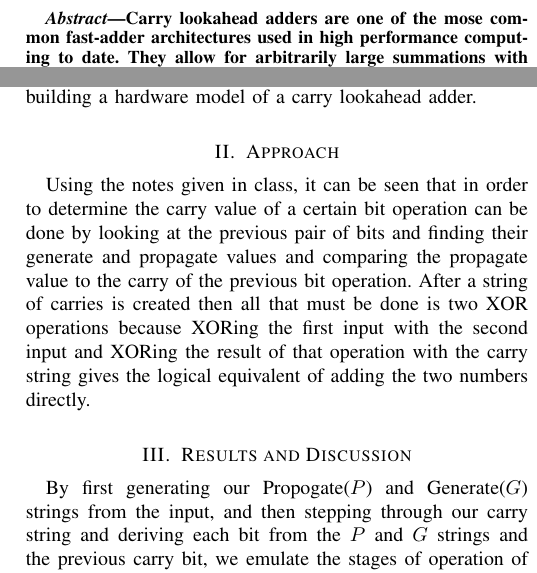
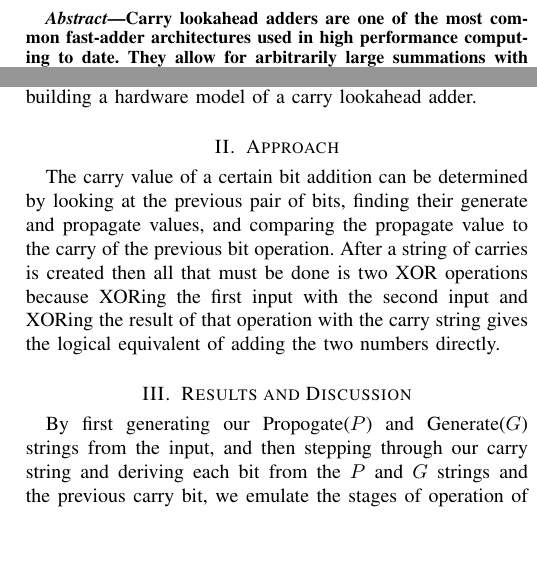
Before and after one commit to healym/8051-fast-adder, a LaTeX paper (report.tex): two parts of the columns of page 1 of 2, joined at a grey line, cut so that both start at the same text, the shorter picture padded with empty space. Compiled offline with pdfLaTeX; a missing font is replaced by an installed copy or a similar font; a LaTeX package or settings file that is missing is left out.

Commit message:
fix spelling/grammar errors

```diff
--- a/report.tex
+++ b/report.tex
@@ -23,7 +23,7 @@
 
 
 \begin{abstract}
-Carry lookahead adders are one of the mose common fast-adder architectures
+Carry lookahead adders are one of the most common fast-adder architectures
 used in high performance computing to date. They allow for arbitrarily large
 summations with only $O(log(n))$ complexity, rather than the $O(n)$ complexity
 of a traditional ripple-carry adder.
@@ -49,9 +49,9 @@ as we are unable to calculate multiple things at once, as we could were we
 building a hardware model of a carry lookahead adder.
 
 \section{Approach}\label{sec:approach}
-Using the notes given in class, it can be seen that in order to determine the
-carry value of a certain bit operation can be done by looking at the previous
-pair of bits and finding their generate and propagate values and comparing the
+The carry value of a certain bit addition
+can be determined by looking at the previous
+pair of bits, finding their generate and propagate values, and comparing the
 propagate value to the carry of the previous bit operation. After a string of
 carries is created then all that must be done is two XOR operations because
 XORing the first input with the second input and XORing the result of that
```
Also changed, not shown: report.pdf.
